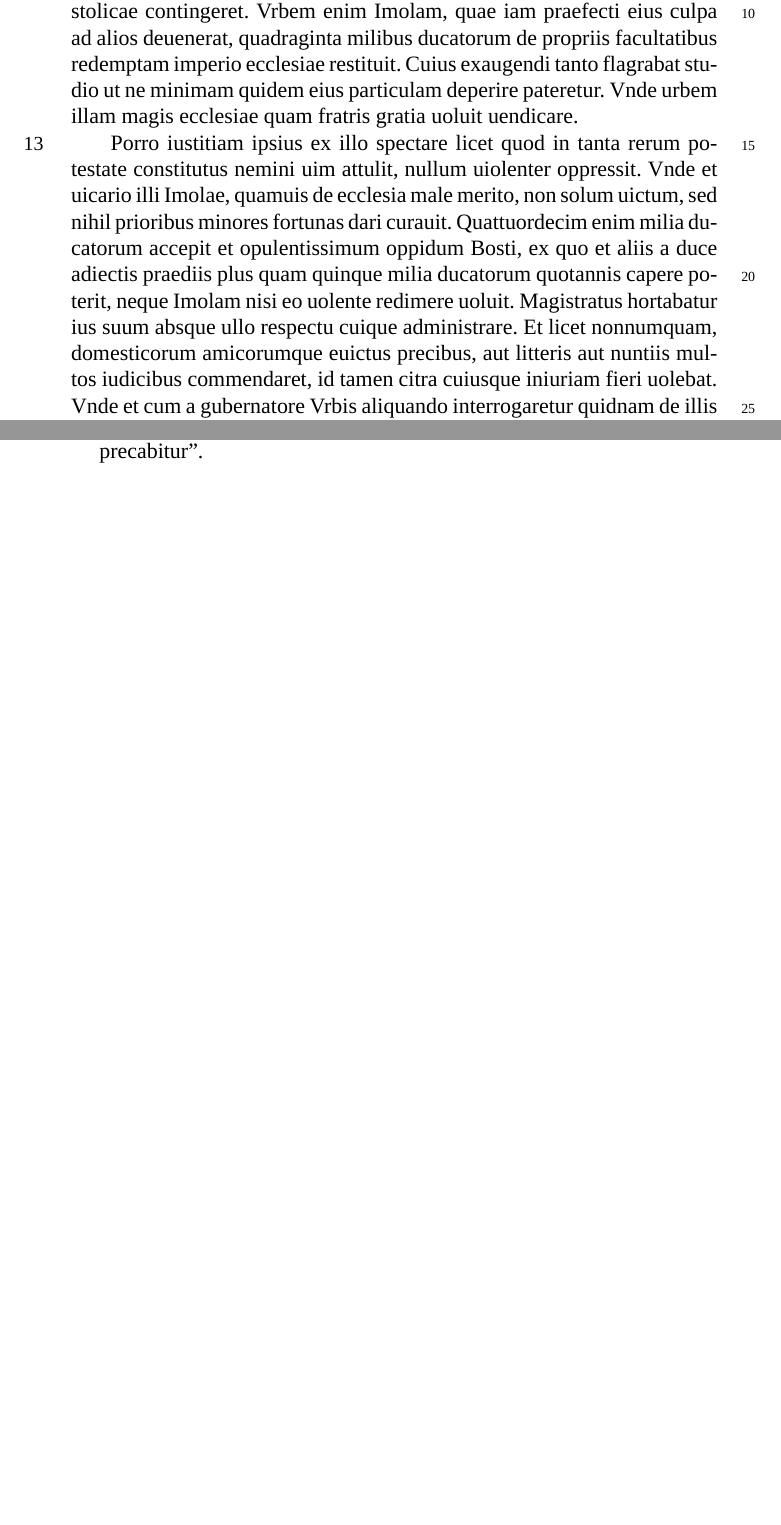
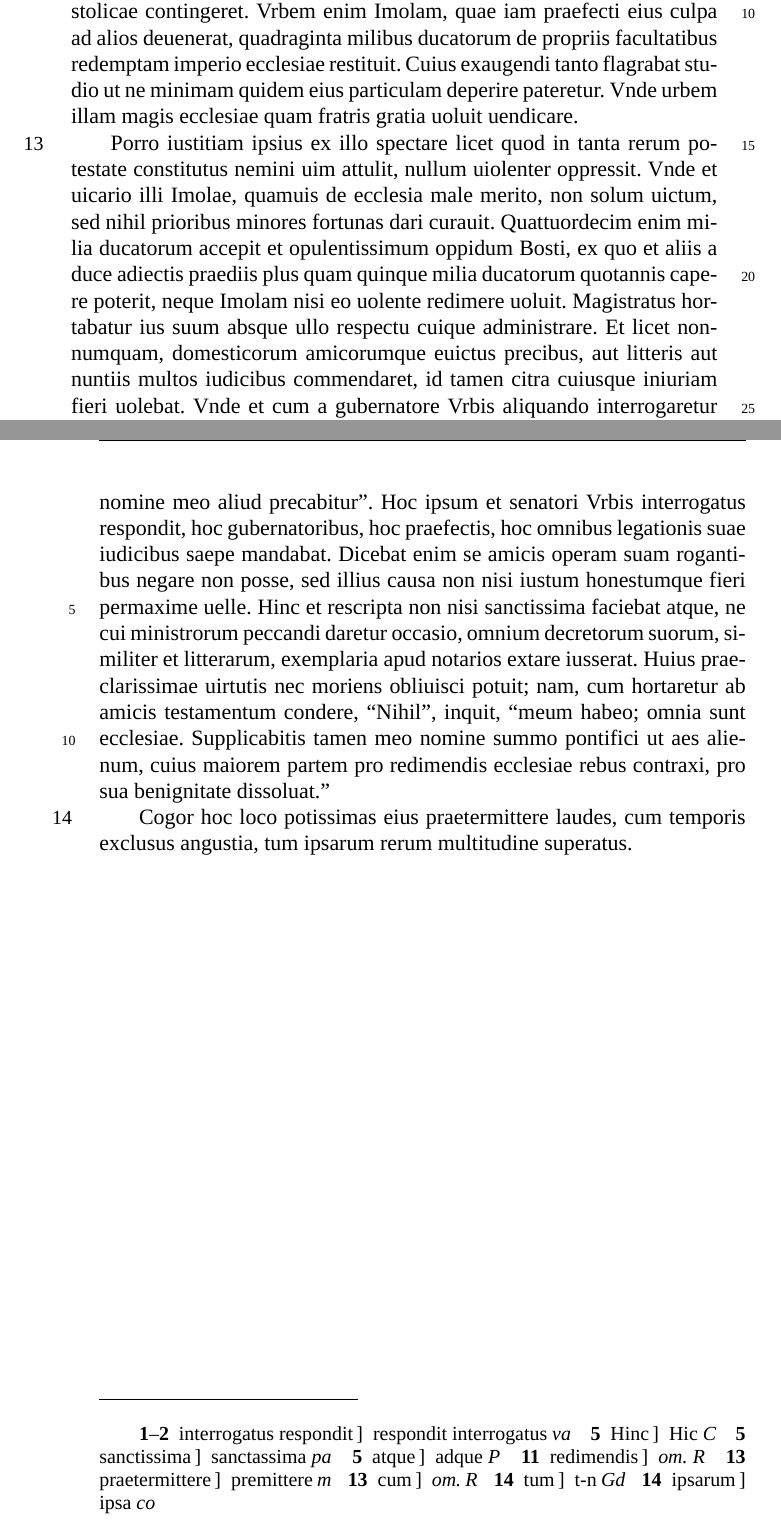
Before and after one commit to nevenjovanovic/modruski-temrezah, a LaTeX document (latex-edition/modruski-riario.tex): two parts of pages 11 and 12 of 18, joined at a grey line, cut so that both start at the same text, the shorter picture padded with empty space. Compiled offline with XeLaTeX; a missing font is replaced by an installed copy or a similar font.

Commit message:
Dalje pripremi kritičko izdanje

```diff
--- a/latex-edition/modruski-riario.tex
+++ b/latex-edition/modruski-riario.tex
@@ -202,7 +202,9 @@ Tanta\ledsidenote{11} uero animi moderatione erat ut irasceretur perraro, iratus
 
 Cibi\ledsidenote{12} uinique \edtext{moderatissimi}{\Afootnote{moderatissimus \textit{ve}}}, somnolentiae nullius, immo uero peruigil et qui multis quotidie horis auroram solitus esset praeoccupare; quod totum tempus usque ad solis exortum \edtext{grauioribus}{\Afootnote{grouioribus \textit{P}}} reipublicae cogitationibus impendere consueuerat, quae \edtext{tales}{\Afootnote{quales \textit{m}}} menti eius assidue obuersabantur quales mortalium animis uix illabi posse putares. In cognatos \edtext{ac}{\Afootnote{et \textit{m}}} necessarios nequaquam prodigus, immo uero maxime parcus, excepto hoc piissimo fratre comite Hieronymo; quem quoniam ab inclito duce \edtext{Mediolani}{\Afootnote{Mediolanensi \textit{m}}} \edtext{connubio}{\Afootnote{connubia \textit{Gd P m}}} filiae dignatum \edtext{cernebat}{\Afootnote{retinebat \textit{va}}}, uoluit \edtext{fraterna}{\Afootnote{frater ita \textit{va}}} munificentia illustrare. Qua in re tale temperamentum adhibuit ut id cum ingenti honore ac laude sedis \edtext{apostolicae}{\Afootnote{appostolice \textit{C Gd}}} contingeret. Vrbem \edtext{enim}{\Afootnote{\textit{om. va}}} Imolam, quae iam praefecti eius culpa ad alios \edtext{deuenerat}{\Afootnote{deuenetra \textit{R}}}, quadraginta milibus ducatorum de propriis facultatibus redemptam \edtext{imperio}{\Afootnote{\textit{om. R}}} ecclesiae restituit. Cuius exaugendi tanto flagrabat studio ut ne \edtext{minimam}{\Afootnote{nimiam \textit{Ge}}} quidem eius particulam deperire pateretur. \edtext{Vnde}{\Afootnote{Vade \textit{Ge o}}} urbem illam magis ecclesiae quam fratris gratia uoluit \edtext{uendicare}{\Afootnote{\textit{sic omnes libri et codices}}}.
 
-Porro\ledsidenote{13} iustitiam ipsius ex illo spectare licet quod in tanta \edtext{rerum}{\Afootnote{rerum rerum \textit{va}}} potestate constitutus nemini uim attulit, nullum uiolenter oppressit. Vnde et uicario illi Imolae, quamuis de ecclesia male merito, non solum uictum, sed nihil prioribus minores fortunas dari curauit. Quattuordecim \edtext{enim}{\Afootnote{\textit{om. pa}}} milia ducatorum accepit \edtext{et}{\Afootnote{ec \textit{V;} hec \textit{P m}}} \edtext{opulentissimum}{\Afootnote{opulenlentissimum \textit{C}}} oppidum Bosti, ex quo et aliis a duce adiectis praediis plus quam quinque milia ducatorum quotannis capere poterit, neque Imolam nisi eo uolente redimere uoluit. Magistratus hortabatur ius suum absque ullo respectu cuique administrare. Et licet \edtext{nonnumquam}{\Afootnote{nonniquam \textit{co}}}, domesticorum amicorumque \edtext{euictus}{\Afootnote{euectus \textit{pa}}} precibus, aut litteris aut nuntiis multos iudicibus commendaret, id tamen \edtext{citra}{\Afootnote{circa \textit{V Gd P;} circa al. citra \textit{m}}} \edtext{cuiusque}{\Afootnote{cuiusq-m \textit{Gd}}} iniuriam fieri uolebat. Vnde et cum \edtext{a}{\Afootnote{o \textit{P}}} gubernatore Vrbis aliquando interrogaretur quidnam de illis \edtext{fieri uellet}{\Afootnote{\textit{om. V Gd P m ve co pa}}} qui \edtext{iniustam}{\Afootnote{in iustam \textit{P}}} causam fouentes tamen ipsius nomine commendabantur, ``Illud'' inquit ``ut iustitiam mearum precum gratia minime \edtext{uioles}{\Afootnote{uiolet \textit{P m}}}, nec secus feceris etiam si te germanus meus \edtext{Hieronymus}{\Afootnote{Hironimus \textit{P}}} nomine meo aliud precabitur''.
+Porro\ledsidenote{13} iustitiam ipsius ex illo spectare licet quod in tanta \edtext{rerum}{\Afootnote{rerum rerum \textit{va}}} potestate constitutus nemini uim attulit, nullum uiolenter oppressit. Vnde et uicario illi Imolae, quamuis de ecclesia male merito, non solum uictum, sed nihil prioribus minores fortunas dari curauit. Quattuordecim \edtext{enim}{\Afootnote{\textit{om. pa}}} milia ducatorum accepit \edtext{et}{\Afootnote{ec \textit{V;} hec \textit{P m}}} \edtext{opulentissimum}{\Afootnote{opulenlentissimum \textit{C}}} oppidum Bosti, ex quo et aliis a duce adiectis praediis plus quam quinque milia ducatorum quotannis capere poterit, neque Imolam nisi eo uolente redimere uoluit. Magistratus hortabatur ius suum absque ullo respectu cuique administrare. Et licet \edtext{nonnumquam}{\Afootnote{nonniquam \textit{co}}}, domesticorum amicorumque \edtext{euictus}{\Afootnote{euectus \textit{pa}}} precibus, aut litteris aut nuntiis multos iudicibus commendaret, id tamen \edtext{citra}{\Afootnote{circa \textit{V Gd P;} circa al. citra \textit{m}}} \edtext{cuiusque}{\Afootnote{cuiusq-m \textit{Gd}}} iniuriam fieri uolebat. Vnde et cum \edtext{a}{\Afootnote{o \textit{P}}} gubernatore Vrbis aliquando interrogaretur quidnam de illis \edtext{fieri uellet}{\Afootnote{\textit{om. V Gd P m ve co pa}}} qui \edtext{iniustam}{\Afootnote{in iustam \textit{P}}} causam fouentes tamen ipsius nomine commendabantur, ``Illud'' inquit ``ut iustitiam mearum precum gratia minime \edtext{uioles}{\Afootnote{uiolet \textit{P m}}}, nec secus feceris etiam si te germanus meus \edtext{Hieronymus}{\Afootnote{Hironimus \textit{P}}} nomine meo aliud precabitur''.  Hoc ipsum et senatori Vrbis \edtext{interrogatus respondit}{\Afootnote{respondit interrogatus \textit{va}}}, hoc gubernatoribus, hoc praefectis, hoc omnibus legationis suae iudicibus saepe mandabat.  Dicebat enim se amicis operam suam rogantibus negare non posse, sed illius causa non nisi iustum honestumque fieri permaxime uelle.  \edtext{Hinc}{\Afootnote{Hic \textit{C}}} et rescripta non nisi \edtext{sanctissima}{\Afootnote{sanctassima \textit{pa}}} faciebat \edtext{atque}{\Afootnote{adque \textit{P}}}, ne cui ministrorum peccandi daretur occasio, omnium decretorum suorum, similiter et litterarum, exemplaria apud notarios extare iusserat.  Huius praeclarissimae uirtutis nec moriens obliuisci potuit; nam, cum hortaretur ab amicis testamentum condere, ``Nihil'', inquit, ``meum habeo; omnia sunt ecclesiae. Supplicabitis tamen meo nomine summo pontifici ut aes alienum, cuius maiorem partem pro \edtext{redimendis}{\Afootnote{\textit{om. R}}} ecclesiae rebus contraxi, pro sua benignitate dissoluat.''
+
+Cogor\ledsidenote{14} hoc loco potissimas eius \edtext{praetermittere}{\Afootnote{premittere \textit{m}}} laudes, \edtext{cum}{\Afootnote{\textit{om. R}}} temporis exclusus angustia, \edtext{tum}{\Afootnote{t-n \textit{Gd}}} \edtext{ipsarum}{\Afootnote{ipsa \textit{co}}} rerum multitudine superatus.
 
 \endnumbering
 
```
Also changed, not shown: latex-edition/modruski-riario-cisto.tex (+3 -1 lines).
